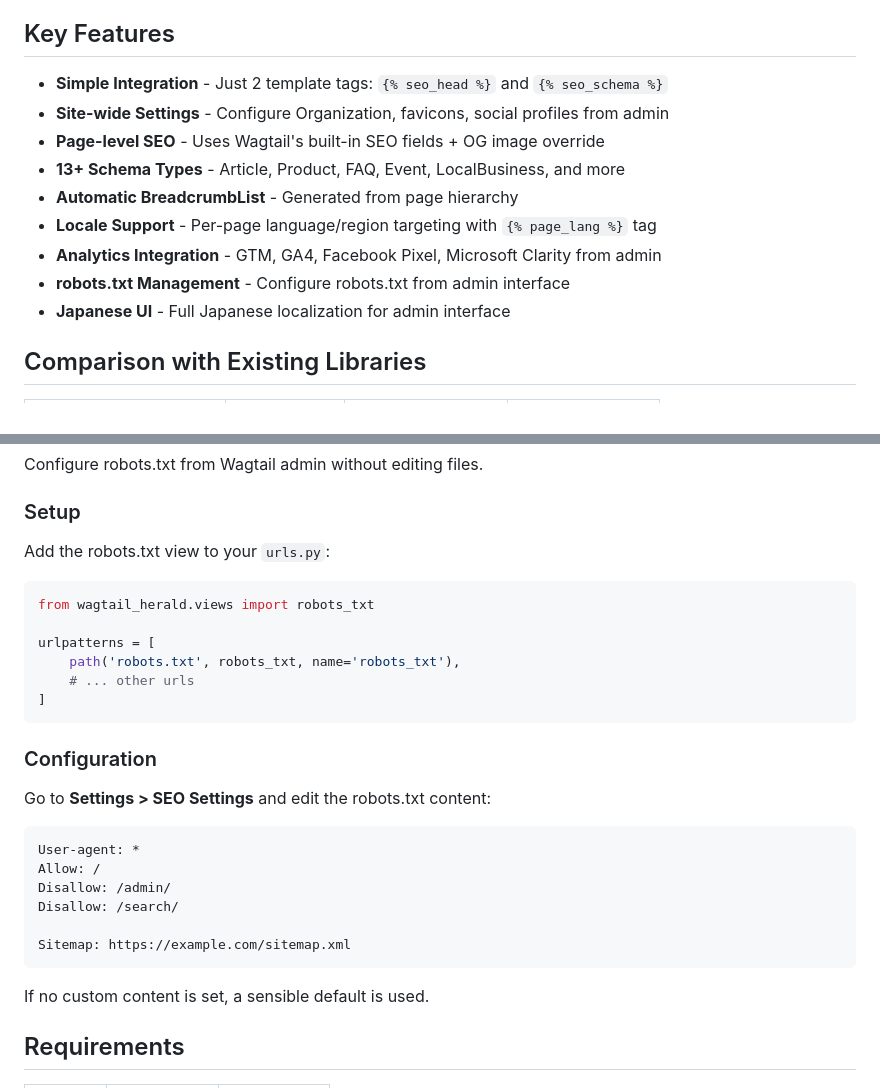
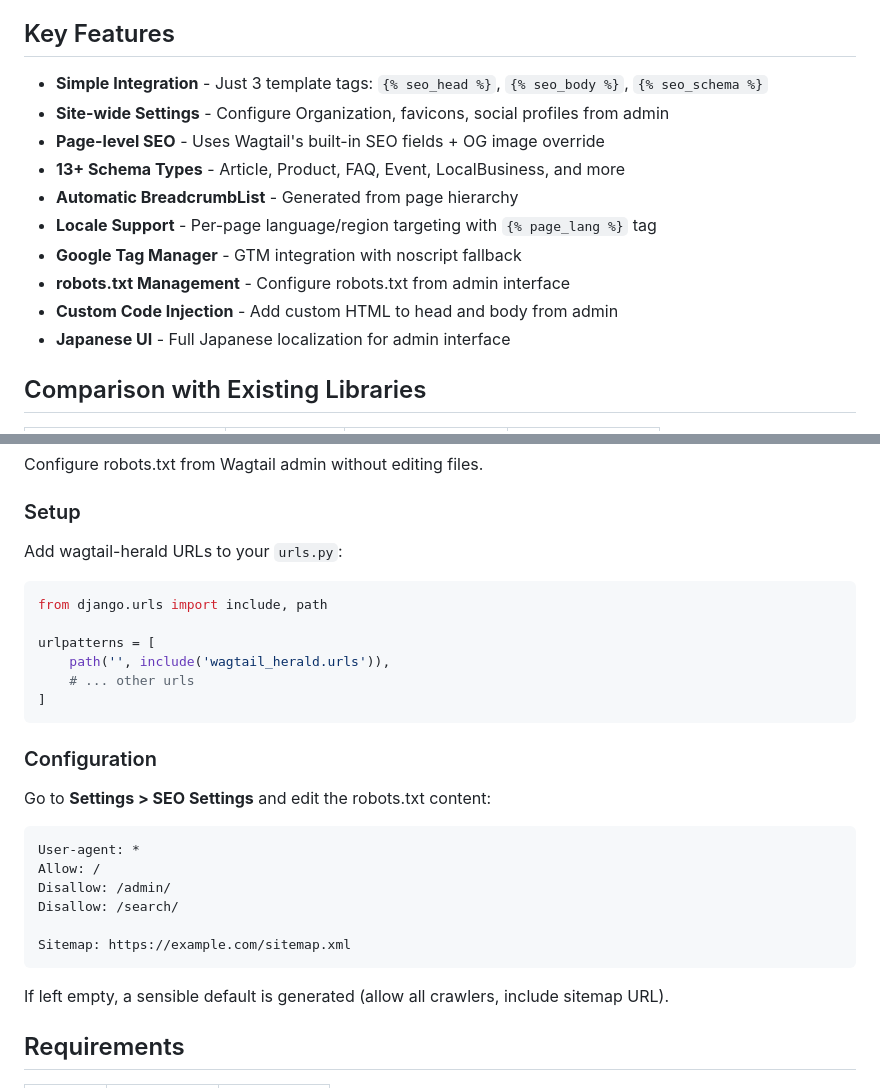
Before and after one commit to kkm-horikawa/wagtail-herald, a Markdown page: README.md, 2 parts joined by grey strips. Drawn GitHub-style.

````diff
--- a/README.md
+++ b/README.md
@@ -16,14 +16,15 @@ The goal is to help content editors achieve **best-practice SEO** without touchi
 
 ## Key Features
 
-- **Simple Integration** - Just 2 template tags: `{% seo_head %}` and `{% seo_schema %}`
+- **Simple Integration** - Just 3 template tags: `{% seo_head %}`, `{% seo_body %}`, `{% seo_schema %}`
 - **Site-wide Settings** - Configure Organization, favicons, social profiles from admin
 - **Page-level SEO** - Uses Wagtail's built-in SEO fields + OG image override
 - **13+ Schema Types** - Article, Product, FAQ, Event, LocalBusiness, and more
 - **Automatic BreadcrumbList** - Generated from page hierarchy
 - **Locale Support** - Per-page language/region targeting with `{% page_lang %}` tag
-- **Analytics Integration** - GTM, GA4, Facebook Pixel, Microsoft Clarity from admin
+- **Google Tag Manager** - GTM integration with noscript fallback
 - **robots.txt Management** - Configure robots.txt from admin interface
+- **Custom Code Injection** - Add custom HTML to head and body from admin
 - **Japanese UI** - Full Japanese localization for admin interface
 
 ## Comparison with Existing Libraries
@@ -337,13 +344,13 @@ Configure robots.txt from Wagtail admin without editing files.
 
 ### Setup
 
-Add the robots.txt view to your `urls.py`:
+Add wagtail-herald URLs to your `urls.py`:
 
 ```python
-from wagtail_herald.views import robots_txt
+from django.urls import include, path
 
 urlpatterns = [
-    path('robots.txt', robots_txt, name='robots_txt'),
+    path('', include('wagtail_herald.urls')),
     # ... other urls
 ]
 ```
@@ -361,7 +368,7 @@ Disallow: /search/
 Sitemap: https://example.com/sitemap.xml
 ```
 
-If no custom content is set, a sensible default is used.
+If left empty, a sensible default is generated (allow all crawlers, include sitemap URL).
 
 ## Requirements
 
````
Also changed, not shown: other parts of README.md (+26 -20 lines).
